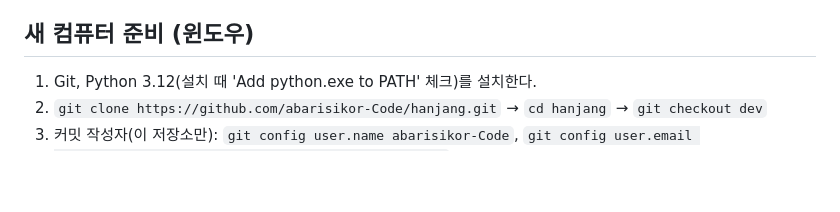
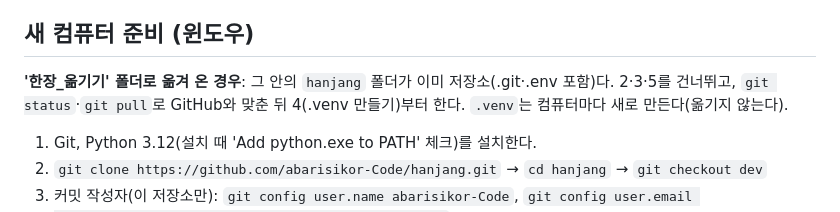
Before and after one commit to abarisikor-Code/hanjang, a Markdown page: AGENTS.md, the part around the change. Rendered like a GitHub page; blank space fills up the shorter version.

Commit message:
인수인계: 옮기기 폴더로 받은 경우의 준비 순서
Co-Authored-By: Claude Opus 5.5 <noreply@anthropic.com>

```diff
--- a/AGENTS.md
+++ b/AGENTS.md
@@ -31,6 +31,9 @@
   안에 `.env`가 없어야 한다. 윈도우 .bat은 CP949로 쓴다(UTF-8이면 한글 줄에서 명령이 잘린다).
 
 ## 새 컴퓨터 준비 (윈도우)
+**'한장_옮기기' 폴더로 옮겨 온 경우**: 그 안의 `hanjang` 폴더가 이미 저장소(.git·.env 포함)다. 2·3·5를 건너뛰고,
+`git status`·`git pull`로 GitHub와 맞춘 뒤 4(.venv 만들기)부터 한다. `.venv`는 컴퓨터마다 새로 만든다(옮기지 않는다).
+
 1. Git, Python 3.12(설치 때 'Add python.exe to PATH' 체크)를 설치한다.
 2. `git clone https://github.com/abarisikor-Code/hanjang.git` → `cd hanjang` → `git checkout dev`
 3. 커밋 작성자(이 저장소만): `git config user.name abarisikor-Code`, `git config user.email 326764217+abarisikor-Code@users.noreply.github.com`
```
